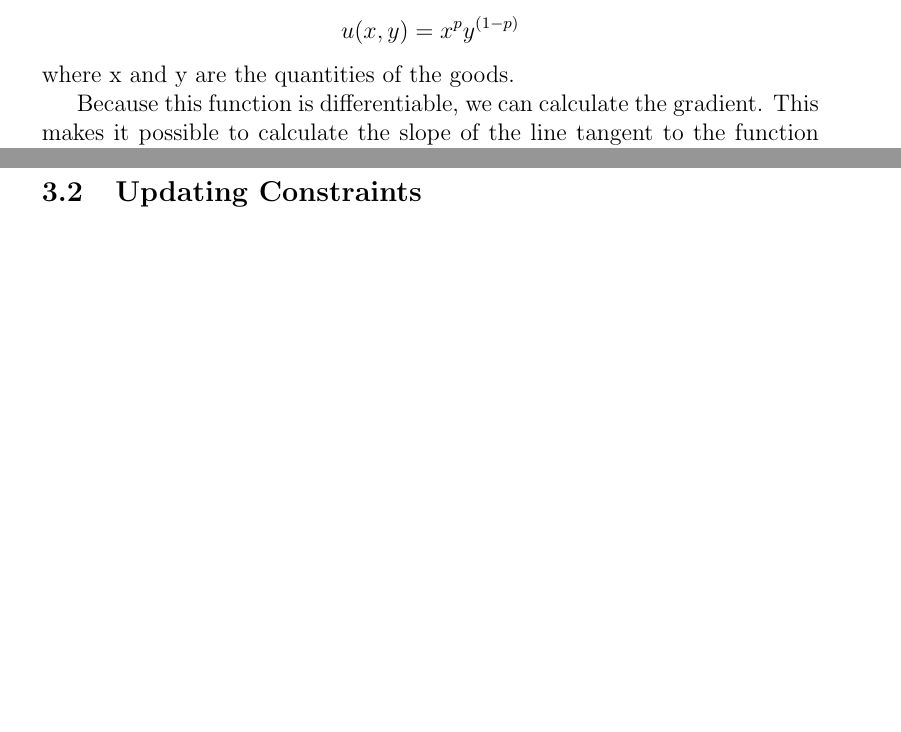
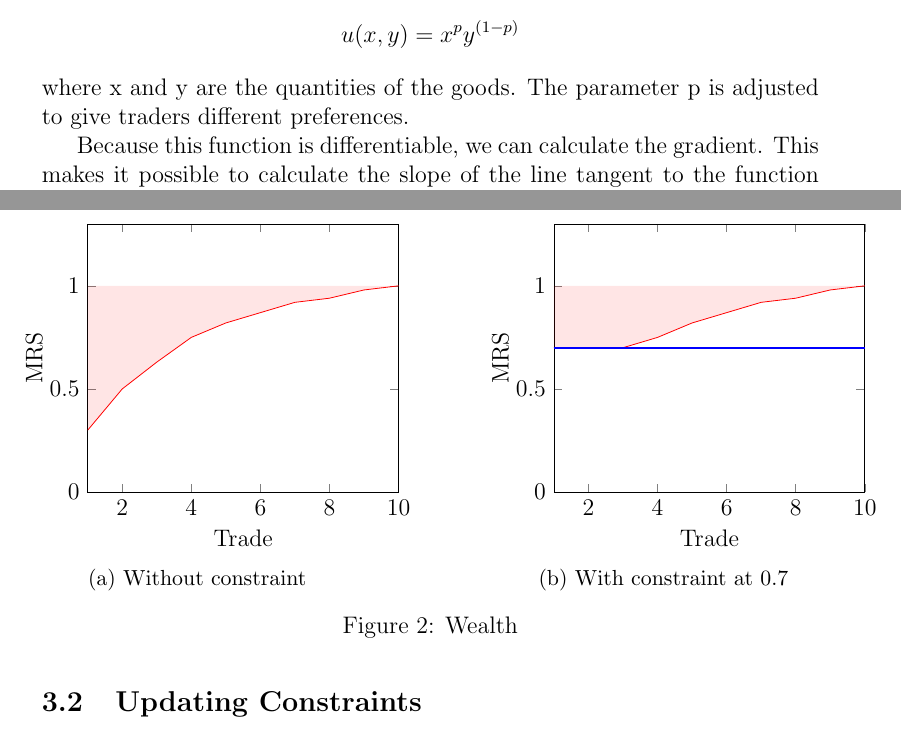
Before and after one commit to vporras/walras, a LaTeX paper (report/report.tex): two parts of pages 6 and 10 of 24, joined at a grey line, cut so that both start at the same text, the shorter picture padded with empty space. Compiled offline with pdfLaTeX.

Commit message:
wealth plot

```diff
--- a/report/report.tex
+++ b/report/report.tex
@@ -12,6 +12,11 @@
 \usepackage{rotating}
 \usepackage{float}
 \usepackage{pgfplots}
+\usepackage{subcaption}
+% \pgfplotsset{compat=1.10}
+
+\usepgfplotslibrary{fillbetween}
+
 
 \graphicspath{ {images/} }
 \bibliography{report.bib}
@@ -157,6 +162,7 @@ We use the Cobb-Douglas utility function:
   u(x, y) = x^p y^{(1-p)}
 \]
 where x and y are the quantities of the goods.
+The parameter p is adjusted to give traders different preferences.
 
 % TODO: rephrase this for clarity
 Because this function is differentiable, we can calculate the gradient.
@@ -264,6 +270,89 @@ There is a parameter (--finish-count) that can increase or decrease this, but we
     \label{fig:day}
 \end{figure}
 
+\begin{figure}[H]
+  \centering
+  \begin{subfigure}{.4\linewidth}\centering
+    \begin{tikzpicture}
+      \begin{axis}[
+        width=\linewidth,
+        scale only axis,
+        xlabel={Trade},
+        ylabel={MRS},
+        xmin=1, xmax=10,
+        ymin=0, ymax=1.3,
+        ylabel style={overlay, anchor=north,},
+        ]
+        \addplot[
+          name path=f,
+          color=red,
+        ]
+        coordinates {
+          (1,0.3)(2,0.5)(3,0.63)(4,0.75)(5,0.82)(6,0.87)(7,0.92)(8,0.94)(9,0.98)(10,1.0)
+        };
+
+        \path[name path=axis] (axis cs:1,1.0) -- (axis cs:10,1.0);
+
+        \addplot [
+          thick,
+          color=red,
+          fill=red,
+          fill opacity=0.1
+          ]
+        fill between[
+          of=f and axis,
+          split,
+        ];
+      \end{axis}
+    \end{tikzpicture}
+    \caption{Without constraint}
+  \end{subfigure}%
+  \hfill
+  \begin{subfigure}{.4\linewidth}\centering
+    \begin{tikzpicture}
+      \begin{axis}[
+        width=\linewidth,
+        scale only axis,
+        xlabel={Trade},
+        ylabel={MRS},
+        xmin=1, xmax=10,
+        ymin=0, ymax=1.3,
+        ylabel style={overlay, anchor=north,},
+        ]
+        \addplot[
+          name path=f,
+          color=red,
+          ]
+        coordinates {
+          (1,0.7)(2,0.7)(3,0.7)(4,0.75)(5,0.82)(6,0.87)(7,0.92)(8,0.94)(9,0.98)(10,1.0)
+        };
+
+        \path[name path=axis] (axis cs:1,1.0) -- (axis cs:10,1.0);
+
+        \draw[name path=constraint, color=blue, thick] (axis cs:1,0.7) -- (axis cs:10,0.7);
+
+        \addplot [
+          thick,
+          color=red,
+          fill=red,
+          fill opacity=0.1
+          ]
+        fill between[
+          of=f and axis,
+          split,
+        ];
+      \end{axis}
+    \end{tikzpicture}
+    \caption{With constraint at 0.7}
+  \end{subfigure}%
+
+  \caption{
+    Wealth
+    % TODO: explain wealth diagram
+  }
+  \label{fig:wealth}
+\end{figure}
+
 \subsection{Updating Constraints}
 In order to have useful changes from one day to the next, the traders must change their behaviour.
 They achieve this by updating the constraints on the MRSs they will accept for buying and selling.
```
Also changed, not shown: report/report.pdf, report/report.tex (2 more changed lines).
